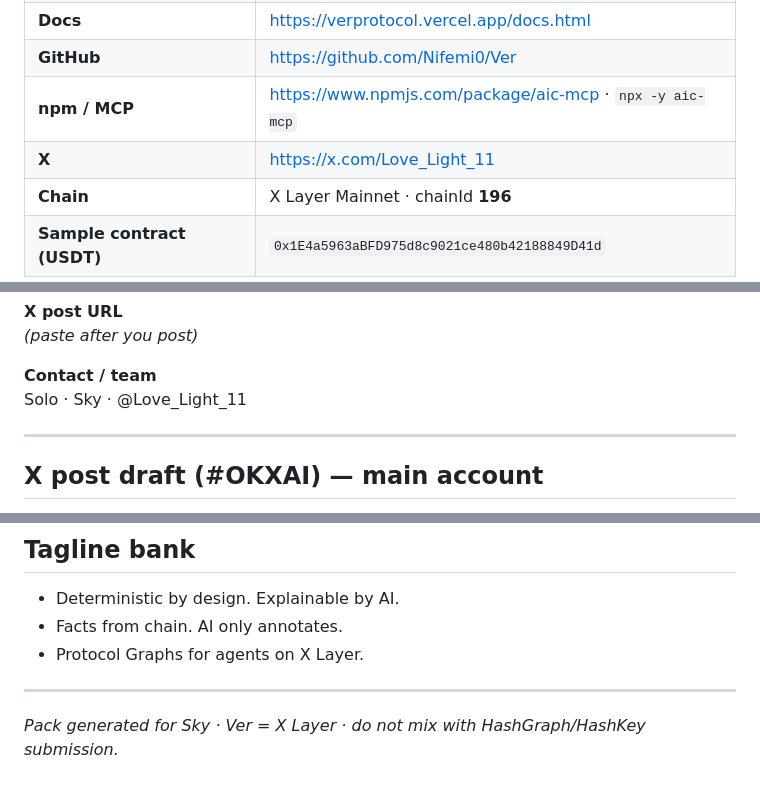
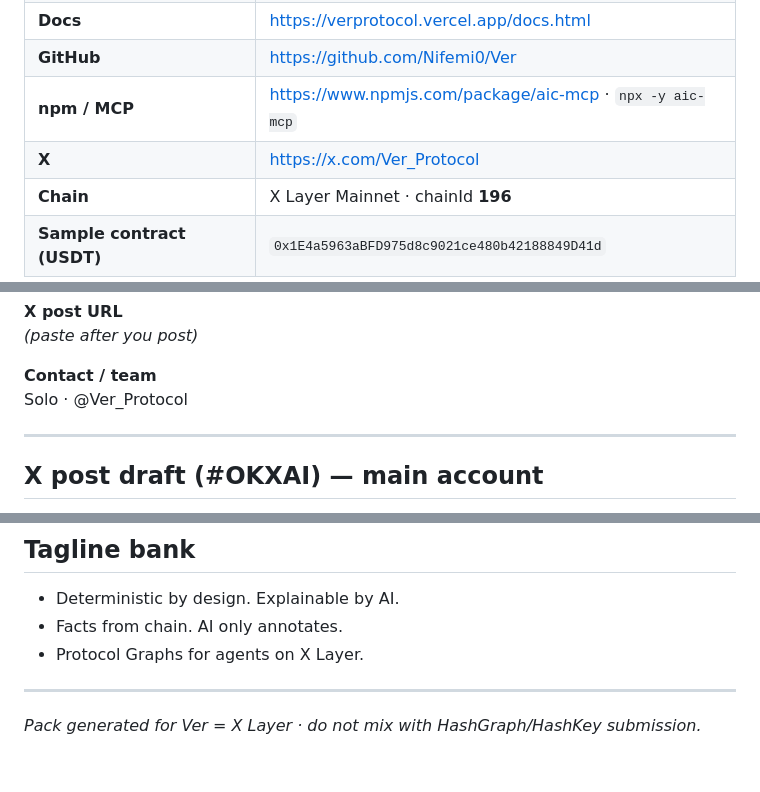
Before and after one commit to Nifemi0/Ver, a Markdown page: OKX_AI_GENESIS_ASP_SUBMISSION.md, 3 parts joined by grey strips. Rendered like a GitHub page.

```diff
--- a/OKX_AI_GENESIS_ASP_SUBMISSION.md
+++ b/OKX_AI_GENESIS_ASP_SUBMISSION.md
@@ -38,7 +36,7 @@
 | **Docs** | https://verprotocol.vercel.app/docs.html |
 | **GitHub** | https://github.com/Nifemi0/Ver |
 | **npm / MCP** | https://www.npmjs.com/package/aic-mcp · `npx -y aic-mcp` |
-| **X** | https://x.com/Love_Light_11 |
+| **X** | https://x.com/Ver_Protocol |
 | **Chain** | X Layer Mainnet · chainId **196** |
 | **Sample contract (USDT)** | `0x1E4a5963aBFD975d8c9021ce480b42188849D41d` |
 
@@ -150,7 +148,7 @@ https://www.npmjs.com/package/aic-mcp
 *(paste after you post)*
 
 **Contact / team**
-Solo · Sky · @Love_Light_11
+Solo · @Ver_Protocol
 
 ---
 
@@ -225,4 +223,4 @@ Use `DEMO.md` timing if you already cut a reel. Cap **≤90 seconds**.
 
 ---
 
-*Pack generated for Sky · Ver = X Layer · do not mix with HashGraph/HashKey submission.*
+*Pack generated for Ver = X Layer · do not mix with HashGraph/HashKey submission.*
```
Also changed, not shown: other parts of OKX_AI_GENESIS_ASP_SUBMISSION.md (+0 -2 lines), README.md (+1 -1 lines).
